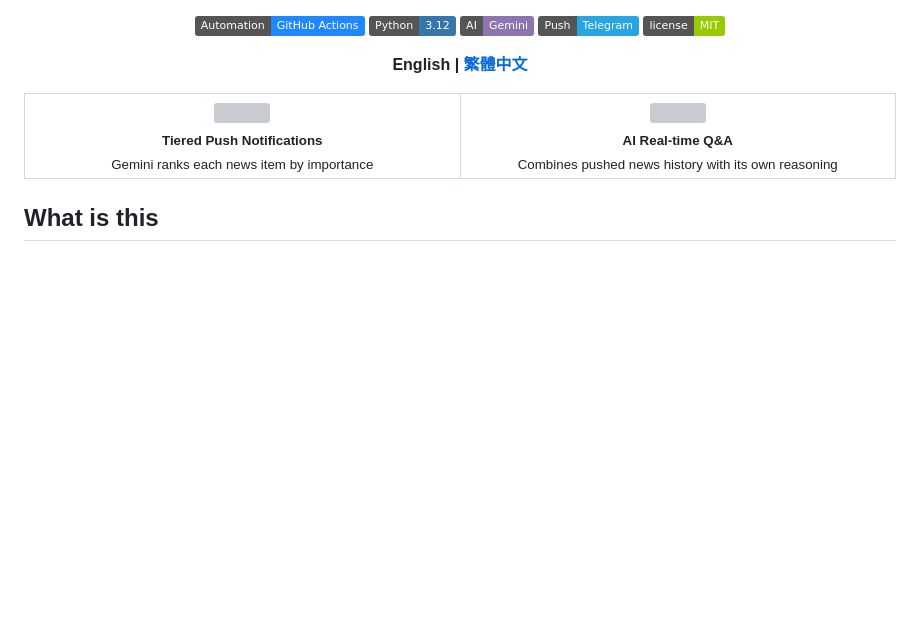
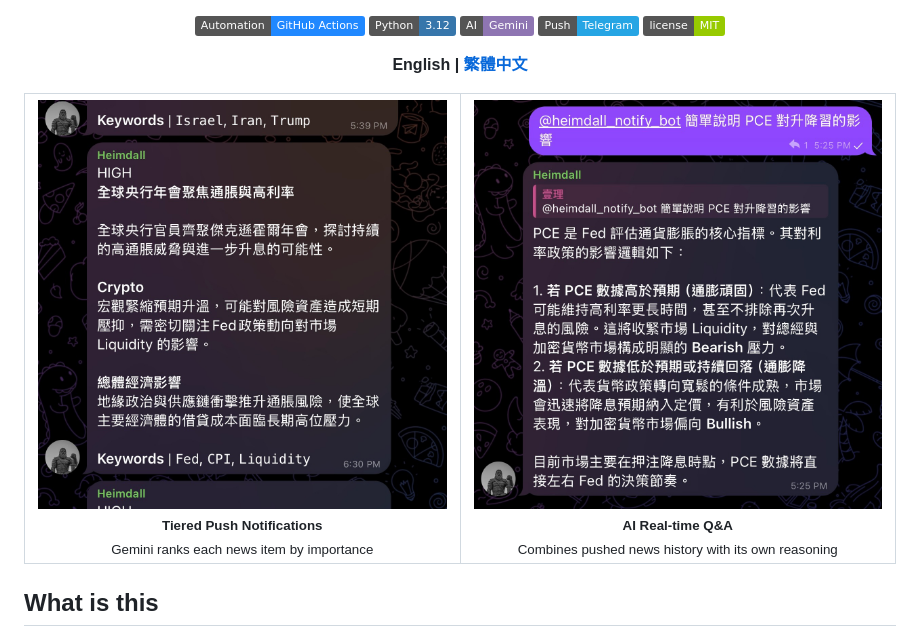
Before and after one commit to Yili-code/Crypto-Flash, a Markdown page: docs/README.en.md, the part around the change. Rendered like a GitHub page; badges without logos; blank space fills up the shorter version; grey boxes are pictures that could not be loaded.

Commit message:
fix(readme): corrent README image paths

```diff
--- a/docs/README.en.md
+++ b/docs/README.en.md
@@ -22,11 +22,11 @@ Runs 24/7 via GitHub Actions, and works fine in both groups and DMs.
 <table>
 <tr>
 <td align="center" width="33%">
-<img src="assets/demo001.jpg" width="100%"><br>
+<img src="../assets/demo001.jpg" width="100%"><br>
 <sub><b>Tiered Push Notifications</b><br>Gemini ranks each news item by importance</sub>
 </td>
 <td align="center" width="33%">
-<img src="assets/demo002.jpg" width="100%"><br>
+<img src="../assets/demo002.jpg" width="100%"><br>
 <sub><b>AI Real-time Q&A</b><br>Combines pushed news history with its own reasoning</sub>
 </td>
 </tr>
```
Also changed, not shown: docs/README.md (+2 -2 lines).
